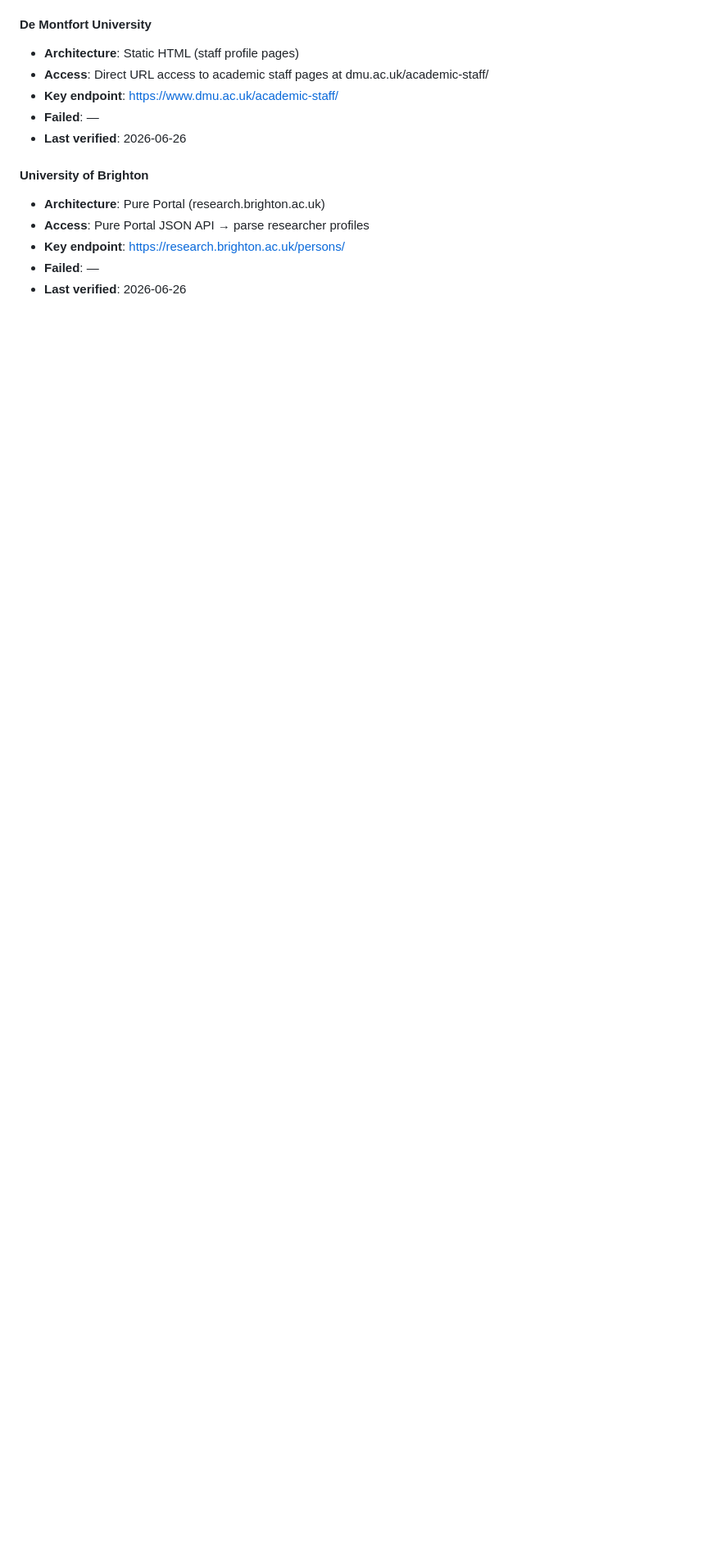
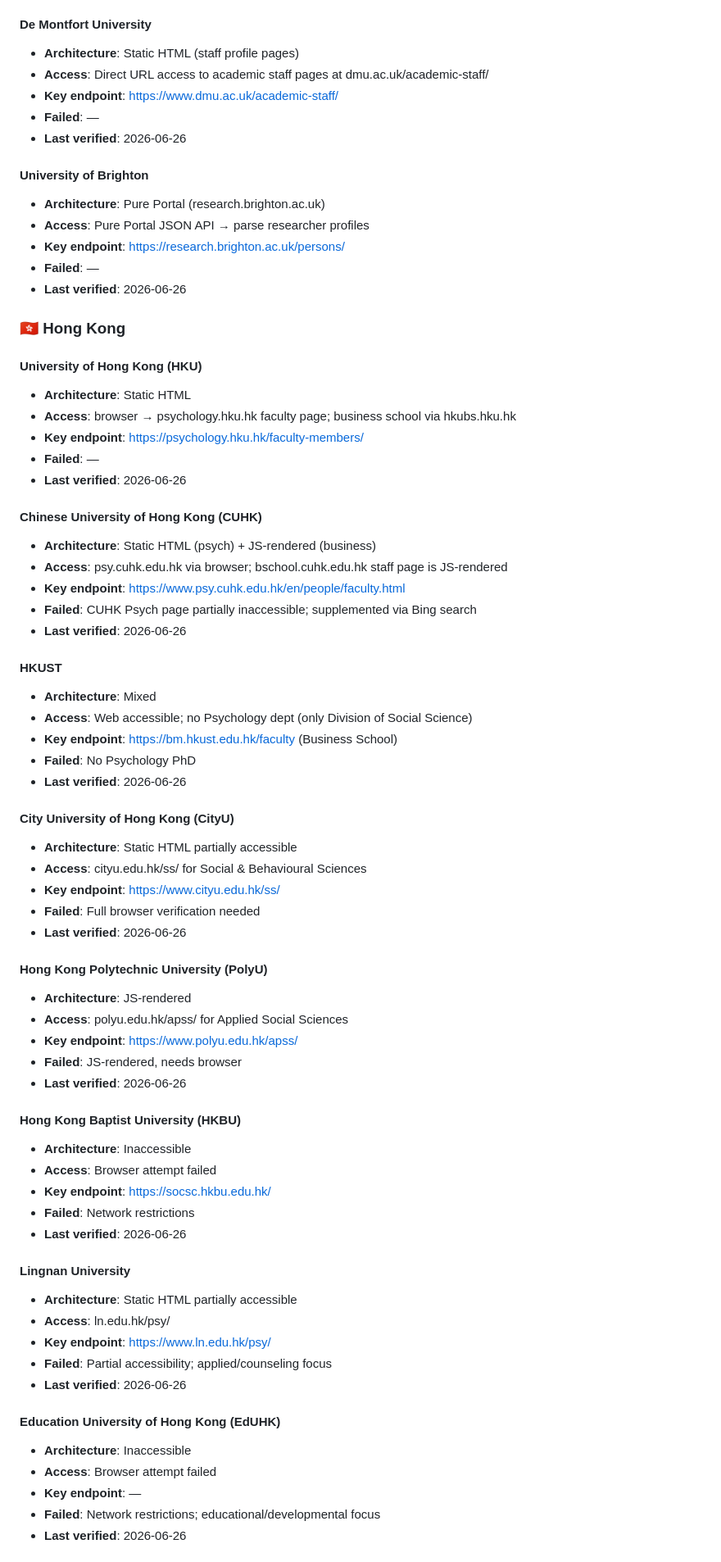
Before and after one commit to PNmiracle/phd-supervisor-selector, a Markdown page: references/school-strategies.md, the part around one of its changes. Shown at 82% size. Drawn GitHub-style; blank space fills up the shorter version.

Commit message:
learn: HK(8)+SG(3)+Macau(2)+Joint(7) → 20 schools, 32 supervisors

```diff
--- a/references/school-strategies.md
+++ b/references/school-strategies.md
@@ -224,3 +224,62 @@ The agent should update this file manually as part of the search workflow — af
 - **Key endpoint**: https://research.brighton.ac.uk/persons/
 - **Failed**: —
 - **Last verified**: 2026-06-26
+
+### 🇭🇰 Hong Kong
+
+#### University of Hong Kong (HKU)
+- **Architecture**: Static HTML
+- **Access**: browser → psychology.hku.hk faculty page; business school via hkubs.hku.hk
+- **Key endpoint**: https://psychology.hku.hk/faculty-members/
+- **Failed**: —
+- **Last verified**: 2026-06-26
+
+#### Chinese University of Hong Kong (CUHK)
+- **Architecture**: Static HTML (psych) + JS-rendered (business)
+- **Access**: psy.cuhk.edu.hk via browser; bschool.cuhk.edu.hk staff page is JS-rendered
+- **Key endpoint**: https://www.psy.cuhk.edu.hk/en/people/faculty.html
+- **Failed**: CUHK Psych page partially inaccessible; supplemented via Bing search
+- **Last verified**: 2026-06-26
+
+#### HKUST
+- **Architecture**: Mixed
+- **Access**: Web accessible; no Psychology dept (only Division of Social Science)
+- **Key endpoint**: https://bm.hkust.edu.hk/faculty (Business School)
+- **Failed**: No Psychology PhD
+- **Last verified**: 2026-06-26
+
+#### City University of Hong Kong (CityU)
+- **Architecture**: Static HTML partially accessible
+- **Access**: cityu.edu.hk/ss/ for Social & Behavioural Sciences
+- **Key endpoint**: https://www.cityu.edu.hk/ss/
+- **Failed**: Full browser verification needed
+- **Last verified**: 2026-06-26
+
+#### Hong Kong Polytechnic University (PolyU)
+- **Architecture**: JS-rendered
+- **Access**: polyu.edu.hk/apss/ for Applied Social Sciences
+- **Key endpoint**: https://www.polyu.edu.hk/apss/
+- **Failed**: JS-rendered, needs browser
+- **Last verified**: 2026-06-26
+
+#### Hong Kong Baptist University (HKBU)
+- **Architecture**: Inaccessible
+- **Access**: Browser attempt failed
+- **Key endpoint**: https://socsc.hkbu.edu.hk/
+- **Failed**: Network restrictions
+- **Last verified**: 2026-06-26
+
+#### Lingnan University
+- **Architecture**: Static HTML partially accessible
+- **Access**: ln.edu.hk/psy/
+- **Key endpoint**: https://www.ln.edu.hk/psy/
+- **Failed**: Partial accessibility; applied/counseling focus
+- **Last verified**: 2026-06-26
+
+#### Education University of Hong Kong (EdUHK)
+- **Architecture**: Inaccessible
+- **Access**: Browser attempt failed
+- **Key endpoint**: —
+- **Failed**: Network restrictions; educational/developmental focus
+- **Last verified**: 2026-06-26
+
```
Also changed, not shown: other parts of references/school-strategies.md (+89 -0 lines).
